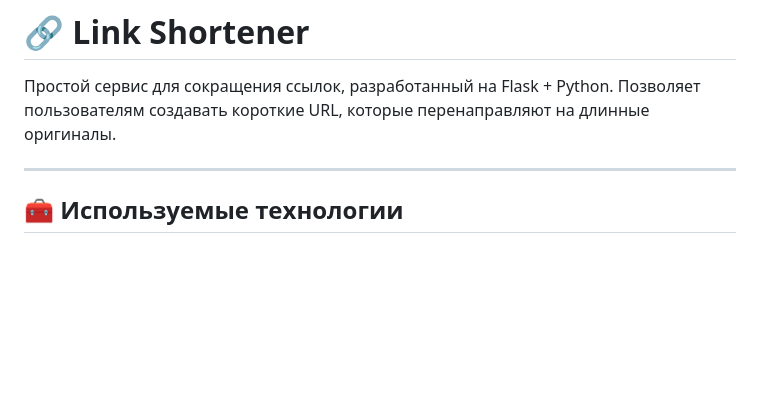
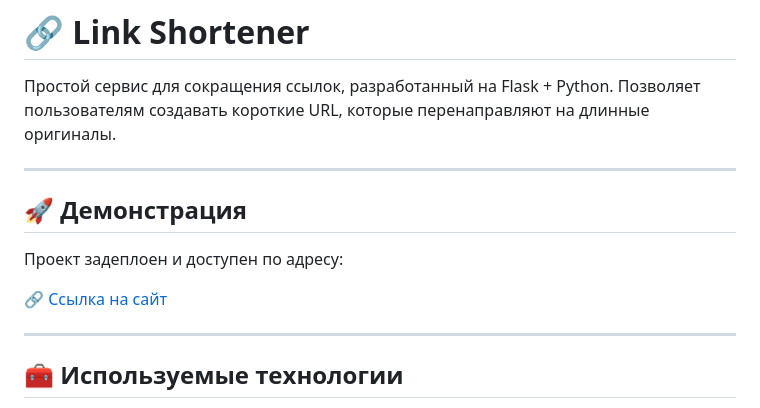
Before and after one commit to meha001/link-shortener, a Markdown page: README.md, the part around the change. Drawn GitHub-style; blank space fills up the shorter version.

```diff
--- a/README.md
+++ b/README.md
@@ -2,6 +2,13 @@ markdown
 # 🔗 Link Shortener
 
 Простой сервис для сокращения ссылок, разработанный на Flask + Python. Позволяет пользователям создавать короткие URL, которые перенаправляют на длинные оригиналы.
+
+---
+## 🚀 Демонстрация
+
+Проект задеплоен и доступен по адресу:
+
+🔗 [Ссылка на сайт](https://nabiev00shortedurl.pythonanywhere.com)
 
 ---
 
```
